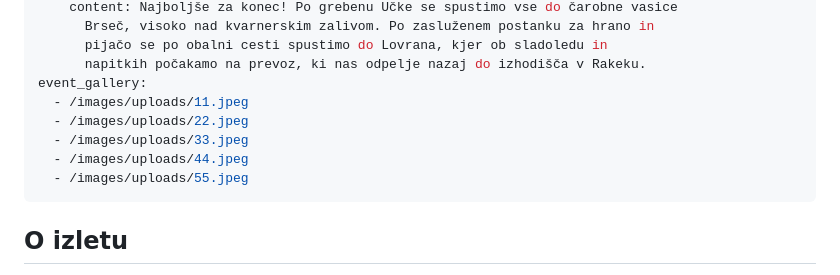
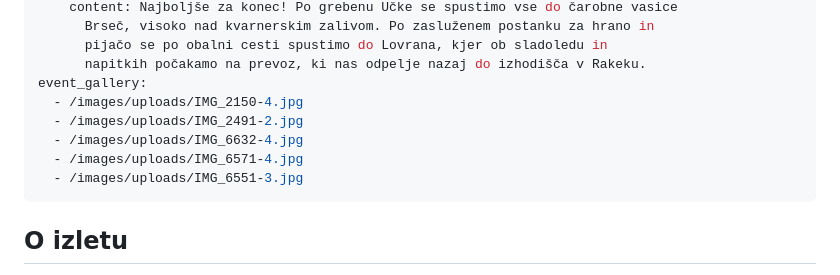
Before and after one commit to rokstrauss-art/galaxy-sport-website, a Markdown page: src/events/bikepacking-komot.md, the part around the change. Drawn GitHub-style.

Commit message:
Update src/events/bikepacking-komot.md (via Pages CMS)

```diff
--- a/src/events/bikepacking-komot.md
+++ b/src/events/bikepacking-komot.md
@@ -63,11 +63,11 @@ itinerary:
       pijačo se po obalni cesti spustimo do Lovrana, kjer ob sladoledu in
       napitkih počakamo na prevoz, ki nas odpelje nazaj do izhodišča v Rakeku.
 event_gallery:
-  - /images/uploads/11.jpeg
-  - /images/uploads/22.jpeg
-  - /images/uploads/33.jpeg
-  - /images/uploads/44.jpeg
-  - /images/uploads/55.jpeg
+  - /images/uploads/IMG_2150-4.jpg
+  - /images/uploads/IMG_2491-2.jpg
+  - /images/uploads/IMG_6632-4.jpg
+  - /images/uploads/IMG_6571-4.jpg
+  - /images/uploads/IMG_6551-3.jpg
 ---
 ## O izletu
 
```
